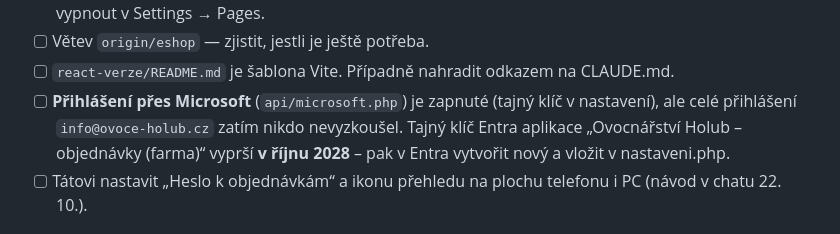
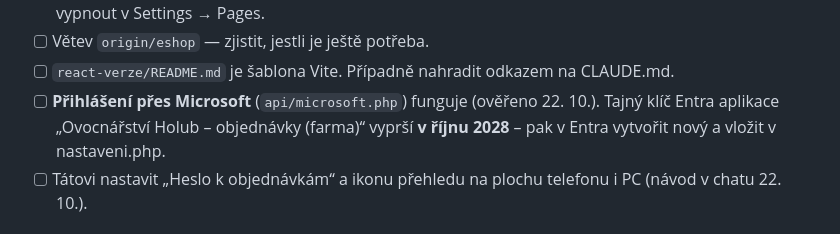
Before and after one commit to Dendak/ovocnarstvi-holub, a Markdown page: docs/POZNAMKY.md, the part around the change. Drawn GitHub-style.

Commit message:
Poznámky: přihlášení přes Microsoft ověřené
Co-Authored-By: Claude Opus 5.5 <noreply@anthropic.com>

```diff
--- a/docs/POZNAMKY.md
+++ b/docs/POZNAMKY.md
@@ -50,8 +50,7 @@ Nic rozpracovaného v kódu není, main = produkce je čistá.
 - [ ] GitHub Pages je v nastavení repa pořád zapnuté (stará verze, CNAME ovoce-holub.cz). Případně vypnout v Settings → Pages.
 - [ ] Větev `origin/eshop` — zjistit, jestli je ještě potřeba.
 - [ ] `react-verze/README.md` je šablona Vite. Případně nahradit odkazem na CLAUDE.md.
-- [ ] **Přihlášení přes Microsoft** (`api/microsoft.php`) je zapnuté (tajný klíč v nastavení), ale celé přihlášení
-  `info@ovoce-holub.cz` zatím nikdo nevyzkoušel. Tajný klíč Entra aplikace „Ovocnářství Holub – objednávky (farma)“
+- [ ] **Přihlášení přes Microsoft** (`api/microsoft.php`) funguje (ověřeno 22. 10.). Tajný klíč Entra aplikace „Ovocnářství Holub – objednávky (farma)“
   vyprší **v říjnu 2028** – pak v Entra vytvořit nový a vložit v nastaveni.php.
 - [ ] Tátovi nastavit „Heslo k objednávkám“ a ikonu přehledu na plochu telefonu i PC (návod v chatu 22. 10.).
 
```
